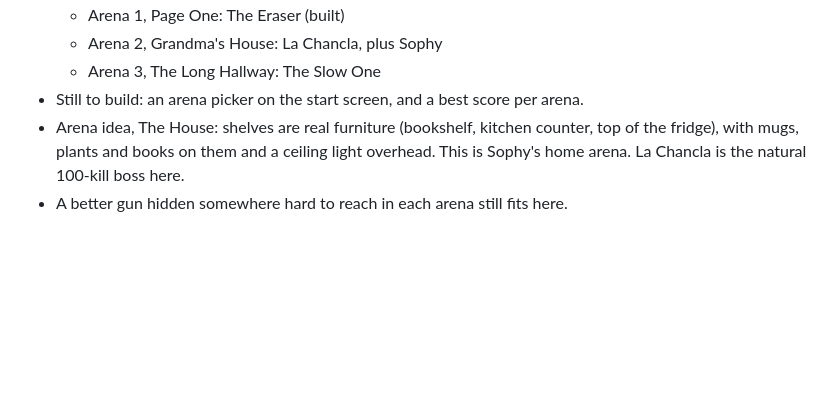
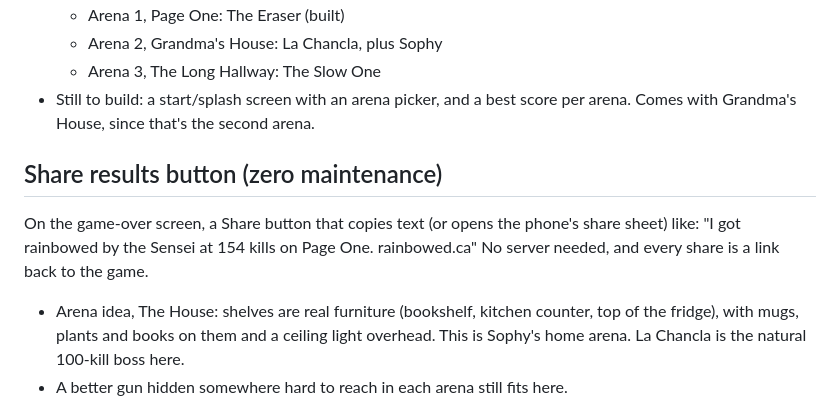
Before and after one commit to jigoleberks/rainbowed, a Markdown page: IDEAS.md, the part around the change. Drawn GitHub-style; blank space fills up the shorter version.

Commit message:
Add start screen and share button to ideas
Co-Authored-By: Claude Opus 5.5 <noreply@anthropic.com>
Claude-Session: https://claude.ai/code/session_01H47j4472NUQTwhtF41YNXS

```diff
--- a/IDEAS.md
+++ b/IDEAS.md
@@ -27,7 +27,13 @@ There is no winning. Every run ends with "You got rainbowed."
   - Arena 1, Page One: The Eraser (built)
   - Arena 2, Grandma's House: La Chancla, plus Sophy
   - Arena 3, The Long Hallway: The Slow One
-- Still to build: an arena picker on the start screen, and a best score per arena.
+- Still to build: a start/splash screen with an arena picker, and a best score per arena.
+  Comes with Grandma's House, since that's the second arena.
+
+## Share results button (zero maintenance)
+On the game-over screen, a Share button that copies text (or opens the phone's share
+sheet) like: "I got rainbowed by the Sensei at 154 kills on Page One. rainbowed.ca"
+No server needed, and every share is a link back to the game.
 - Arena idea, The House: shelves are real furniture (bookshelf, kitchen counter, top
   of the fridge), with mugs, plants and books on them and a ceiling light overhead.
   This is Sophy's home arena. La Chancla is the natural 100-kill boss here.
```
